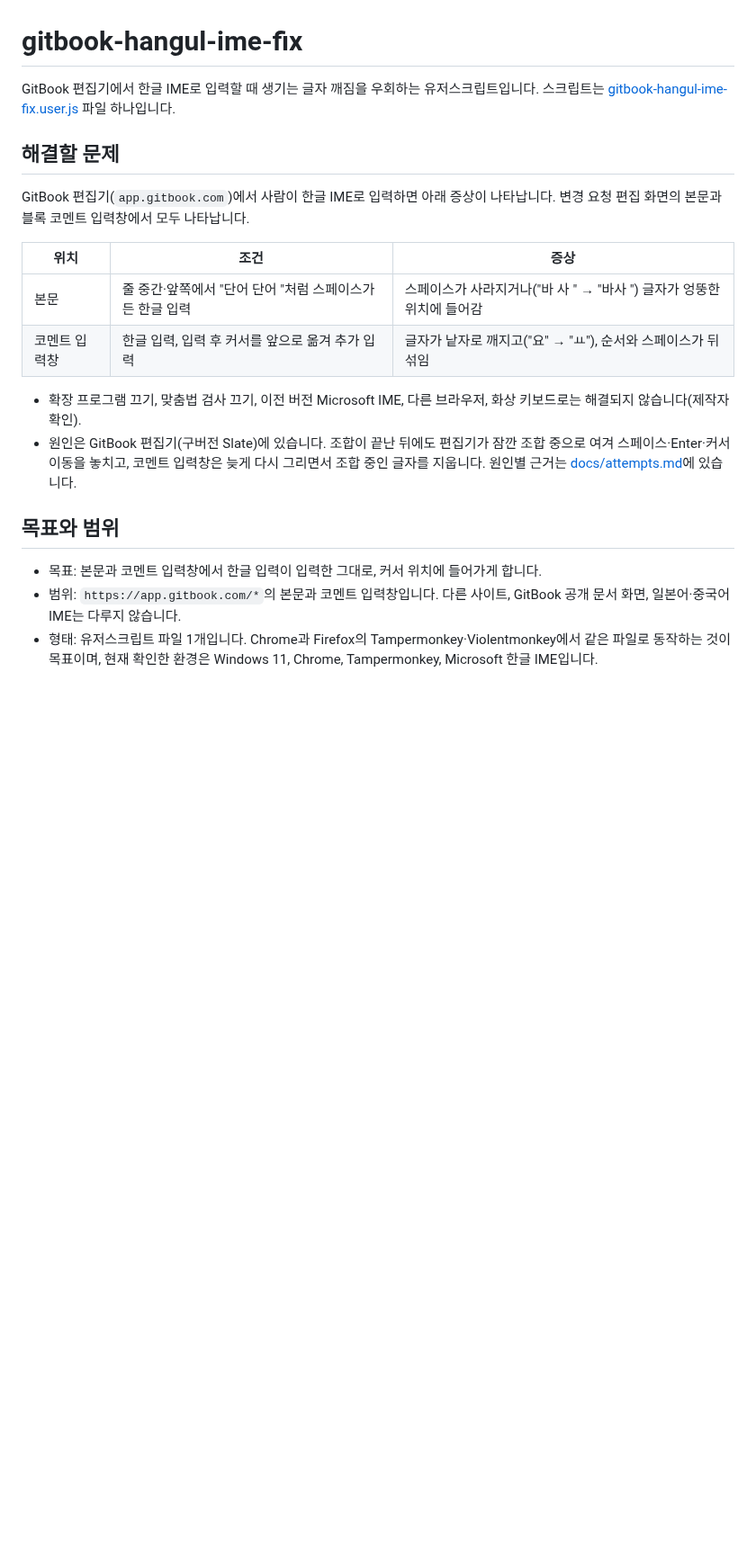
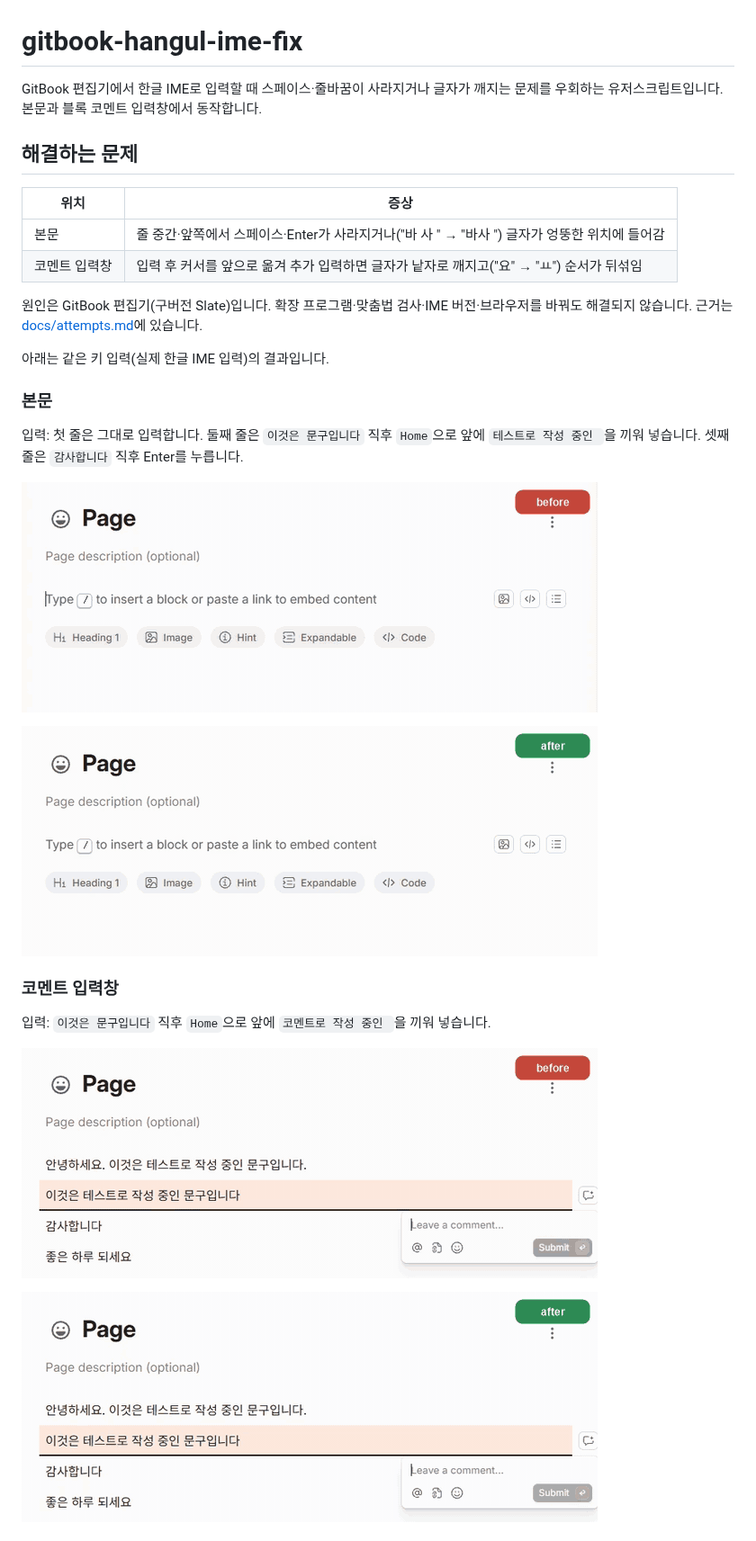
Before and after one commit to yimsemin/gitbook-hangul-ime-fix, a Markdown page: README.md, the part around one of its changes. Shown at 90% size. GitHub-like rendering; pictures changed too: docs/media/body-after.gif (added), docs/media/body-before.gif (added), docs/media/comment-after.gif (added); blank space fills up the shorter version.

Commit message:
docs: README 재구성과 적용 전후 동작 GIF 추가
해결하는 문제를 맨 앞에 두고 설치(Chrome·Firefox)와 업데이트 안내를 보강했다.
본문·코멘트 입력창의 적용 전후 GIF를 docs/media에 추가하고,
배포와 버전 절은 docs/attempts.md로 옮겼다.

```diff
--- a/README.md
+++ b/README.md
@@ -1,21 +1,31 @@
 # gitbook-hangul-ime-fix
 
-GitBook 편집기에서 한글 IME로 입력할 때 생기는 글자 깨짐을 우회하는 유저스크립트입니다. 스크립트는 [gitbook-hangul-ime-fix.user.js](gitbook-hangul-ime-fix.user.js) 파일 하나입니다.
+GitBook 편집기에서 한글 IME로 입력할 때 스페이스·줄바꿈이 사라지거나 글자가 깨지는 문제를 우회하는 유저스크립트입니다. 본문과 블록 코멘트 입력창에서 동작합니다.
 
-## 해결할 문제
+## 해결하는 문제
 
-GitBook 편집기(`app.gitbook.com`)에서 사람이 한글 IME로 입력하면 아래 증상이 나타납니다. 변경 요청 편집 화면의 본문과 블록 코멘트 입력창에서 모두 나타납니다.
+| 위치 | 증상 |
+|---|---|
+| 본문 | 줄 중간·앞쪽에서 스페이스·Enter가 사라지거나("바 사 " → "바사 ") 글자가 엉뚱한 위치에 들어감 |
+| 코멘트 입력창 | 입력 후 커서를 앞으로 옮겨 추가 입력하면 글자가 낱자로 깨지고("요" → "ㅛ") 순서가 뒤섞임 |
 
-| 위치 | 조건 | 증상 |
-|---|---|---|
-| 본문 | 줄 중간·앞쪽에서 "단어 단어 "처럼 스페이스가 든 한글 입력 | 스페이스가 사라지거나("바 사 " → "바사 ") 글자가 엉뚱한 위치에 들어감 |
-| 코멘트 입력창 | 한글 입력, 입력 후 커서를 앞으로 옮겨 추가 입력 | 글자가 낱자로 깨지고("요" → "ㅛ"), 순서와 스페이스가 뒤섞임 |
+원인은 GitBook 편집기(구버전 Slate)입니다. 확장 프로그램·맞춤법 검사·IME 버전·브라우저를 바꿔도 해결되지 않습니다. 근거는 [docs/attempts.md](docs/attempts.md)에 있습니다.
 
-- 확장 프로그램 끄기, 맞춤법 검사 끄기, 이전 버전 Microsoft IME, 다른 브라우저, 화상 키보드로는 해결되지 않습니다(제작자 확인).
-- 원인은 GitBook 편집기(구버전 Slate)에 있습니다. 조합이 끝난 뒤에도 편집기가 잠깐 조합 중으로 여겨 스페이스·Enter·커서 이동을 놓치고, 코멘트 입력창은 늦게 다시 그리면서 조합 중인 글자를 지웁니다. 원인별 근거는 [docs/attempts.md](docs/attempts.md)에 있습니다.
+아래는 같은 키 입력(실제 한글 IME 입력)의 결과입니다.
 
-## 목표와 범위
+### 본문
 
-- 목표: 본문과 코멘트 입력창에서 한글 입력이 입력한 그대로, 커서 위치에 들어가게 합니다.
-- 범위: `https://app.gitbook.com/*`의 본문과 코멘트 입력창입니다. 다른 사이트, GitBook 공개 문서 화면, 일본어·중국어 IME는 다루지 않습니다.
-- 형태: 유저스크립트 파일 1개입니다. Chrome과 Firefox의 Tampermonkey·Violentmonkey에서 같은 파일로 동작하는 것이 목표이며, 현재 확인한 환경은 Windows 11, Chrome, Tampermonkey, Microsoft 한글 IME입니다.
+입력: 첫 줄은 그대로 입력합니다. 둘째 줄은 `이것은 문구입니다` 직후 `Home`으로 앞에 `테스트로 작성 중인 `을 끼워 넣습니다. 셋째 줄은 `감사합니다` 직후 Enter를 누릅니다.
+
+![스크립트 없이 본문에 입력하면 스페이스가 빠지고 줄바꿈이 사라짐](docs/media/body-before.gif)
+
+![스크립트를 적용하면 본문에 입력한 그대로 들어감](docs/media/body-after.gif)
+
+### 코멘트 입력창
+
+입력: `이것은 문구입니다` 직후 `Home`으로 앞에 `코멘트로 작성 중인 `을 끼워 넣습니다.
+
+![스크립트 없이 코멘트 입력창에 입력하면 글자 순서가 뒤섞임](docs/media/comment-before.gif)
+
+![스크립트를 적용하면 코멘트 입력창에 입력한 그대로 들어감](docs/media/comment-after.gif)
+
```
Also changed, not shown: other parts of README.md (+27 -30 lines), docs/attempts.md (+7 -1 lines).
